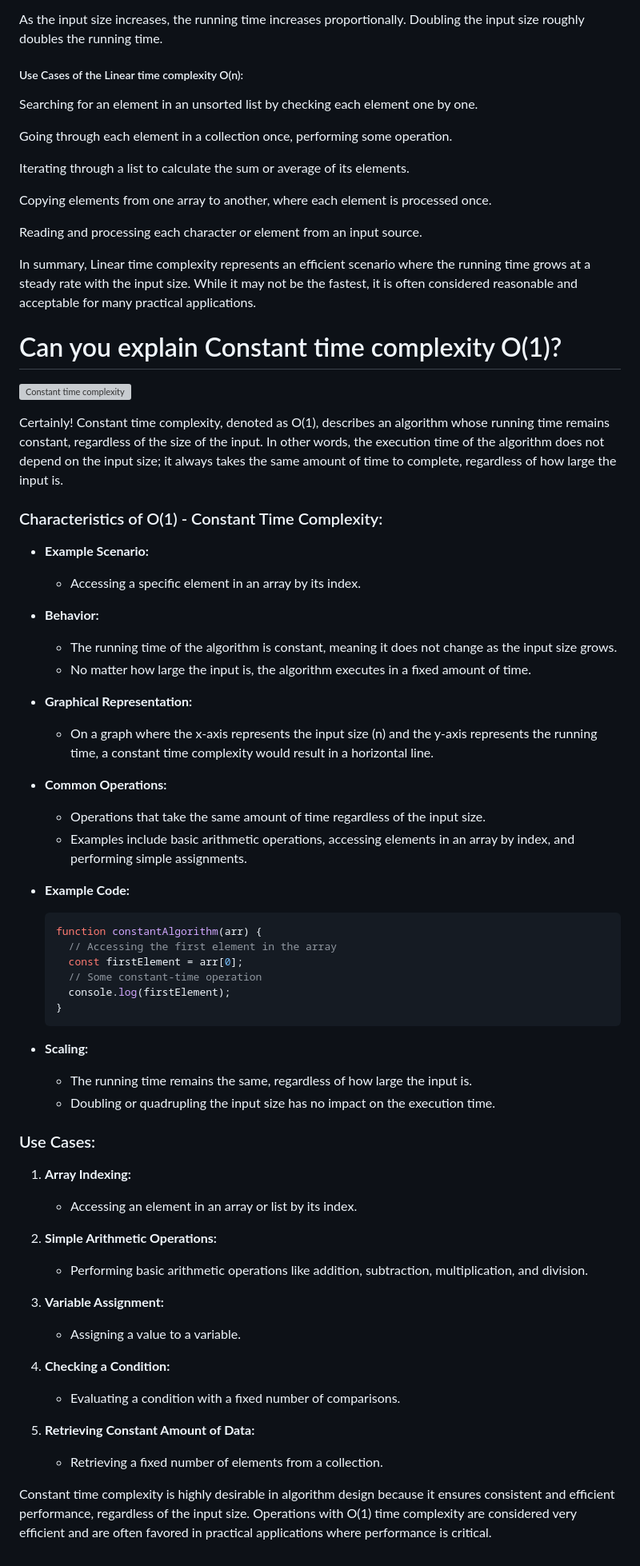
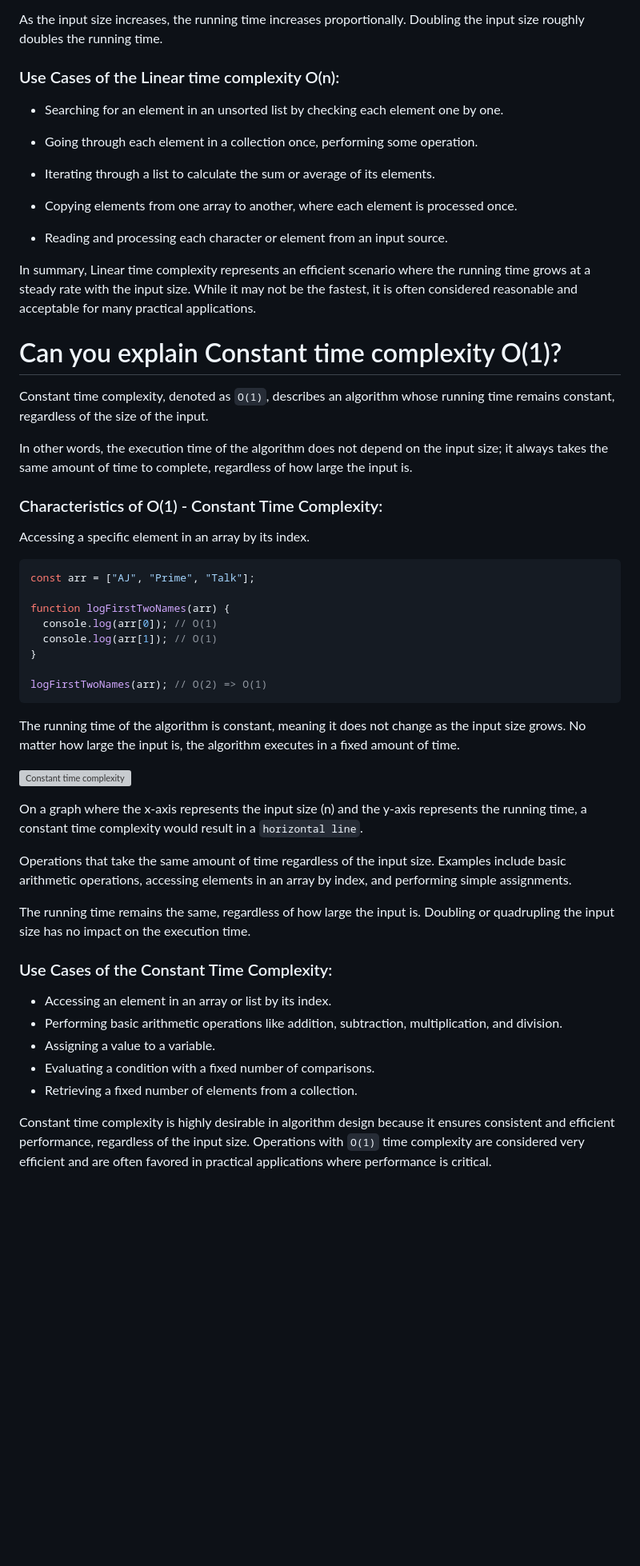
Before and after one commit to ATechAjay/AJ-DSA-2024, a Markdown page: BIg O/README.md, the part around one of its changes. Shown at 80% size. Rendered like a GitHub page; blank space fills up the shorter version; grey boxes are pictures that could not be loaded.

Commit message:
added Constant time complexity code with docs

````diff
--- a/BIg O/README.md
+++ b/BIg O/README.md
@@ -76,80 +76,57 @@ Operations such as iterating through an array or list, finding the maximum/minim
 
 As the input size increases, the running time increases proportionally. Doubling the input size roughly doubles the running time.
 
-##### Use Cases of the Linear time complexity O(n):
+### Use Cases of the Linear time complexity O(n):
 
-Searching for an element in an unsorted list by checking each element one by one.
+- Searching for an element in an unsorted list by checking each element one by one.
 
-Going through each element in a collection once, performing some operation.
+- Going through each element in a collection once, performing some operation.
 
-Iterating through a list to calculate the sum or average of its elements.
+- Iterating through a list to calculate the sum or average of its elements.
 
-Copying elements from one array to another, where each element is processed once.
+- Copying elements from one array to another, where each element is processed once.
 
-Reading and processing each character or element from an input source.
+- Reading and processing each character or element from an input source.
 
 In summary, Linear time complexity represents an efficient scenario where the running time grows at a steady rate with the input size. While it may not be the fastest, it is often considered reasonable and acceptable for many practical applications.
 
 # Can you explain Constant time complexity O(1)?
 
-![Constant time complexity](https://res.cloudinary.com/dxowsspd6/image/upload/v1704813782/Ajay%20Web%20Assets/O_1_yyaqlr.png)
+Constant time complexity, denoted as `O(1)`, describes an algorithm whose running time remains constant, regardless of the size of the input.
 
-Certainly! Constant time complexity, denoted as O(1), describes an algorithm whose running time remains constant, regardless of the size of the input. In other words, the execution time of the algorithm does not depend on the input size; it always takes the same amount of time to complete, regardless of how large the input is.
+In other words, the execution time of the algorithm does not depend on the input size; it always takes the same amount of time to complete, regardless of how large the input is.
 
 ### Characteristics of O(1) - Constant Time Complexity:
 
-- **Example Scenario:**
+Accessing a specific element in an array by its index.
 
-  - Accessing a specific element in an array by its index.
+```js
+const arr = ["AJ", "Prime", "Talk"];
 
-- **Behavior:**
+function logFirstTwoNames(arr) {
+  console.log(arr[0]); // O(1)
+  console.log(arr[1]); // O(1)
+}
 
-  - The running time of the algorithm is constant, meaning it does not change as the input size grows.
-  - No matter how large the input is, the algorithm executes in a fixed amount of time.
+logFirstTwoNames(arr); // O(2) => O(1)
+```
 
-- **Graphical Representation:**
+The running time of the algorithm is constant, meaning it does not change as the input size grows. No matter how large the input is, the algorithm executes in a fixed amount of time.
 
-  - On a graph where the x-axis represents the input size (n) and the y-axis represents the running time, a constant time complexity would result in a horizontal line.
+![Constant time complexity](https://res.cloudinary.com/dxowsspd6/image/upload/v1704813782/Ajay%20Web%20Assets/O_1_yyaqlr.png)
 
-- **Common Operations:**
+On a graph where the x-axis represents the input size (n) and the y-axis represents the running time, a constant time complexity would result in a `horizontal line`.
 
-  - Operations that take the same amount of time regardless of the input size.
-  - Examples include basic arithmetic operations, accessing elements in an array by index, and performing simple assignments.
+Operations that take the same amount of time regardless of the input size. Examples include basic arithmetic operations, accessing elements in an array by index, and performing simple assignments.
 
-- **Example Code:**
+The running time remains the same, regardless of how large the input is. Doubling or quadrupling the input size has no impact on the execution time.
 
-  ```javascript
-  function constantAlgorithm(arr) {
-    // Accessing the first element in the array
-    const firstElement = arr[0];
-    // Some constant-time operation
-    console.log(firstElement);
-  }
-  ```
+### Use Cases of the Constant Time Complexity:
 
-- **Scaling:**
-  - The running time remains the same, regardless of how large the input is.
-  - Doubling or quadrupling the input size has no impact on the execution time.
+- Accessing an element in an array or list by its index.
+- Performing basic arithmetic operations like addition, subtraction, multiplication, and division.
+- Assigning a value to a variable.
+- Evaluating a condition with a fixed number of comparisons.
+- Retrieving a fixed number of elements from a collection.
 
-### Use Cases:
-
-1. **Array Indexing:**
-
-   - Accessing an element in an array or list by its index.
-
-2. **Simple Arithmetic Operations:**
-
-   - Performing basic arithmetic operations like addition, subtraction, multiplication, and division.
-
-3. **Variable Assignment:**
-
-   - Assigning a value to a variable.
-
-4. **Checking a Condition:**
-
-   - Evaluating a condition with a fixed number of comparisons.
-
-5. **Retrieving Constant Amount of Data:**
-   - Retrieving a fixed number of elements from a collection.
-
-Constant time complexity is highly desirable in algorithm design because it ensures consistent and efficient performance, regardless of the input size. Operations with O(1) time complexity are considered very efficient and are often favored in practical applications where performance is critical.
+Constant time complexity is highly desirable in algorithm design because it ensures consistent and efficient performance, regardless of the input size. Operations with `O(1)` time complexity are considered very efficient and are often favored in practical applications where performance is critical.
````
Also changed, not shown: other parts of BIg O/README.md (+3 -3 lines).
